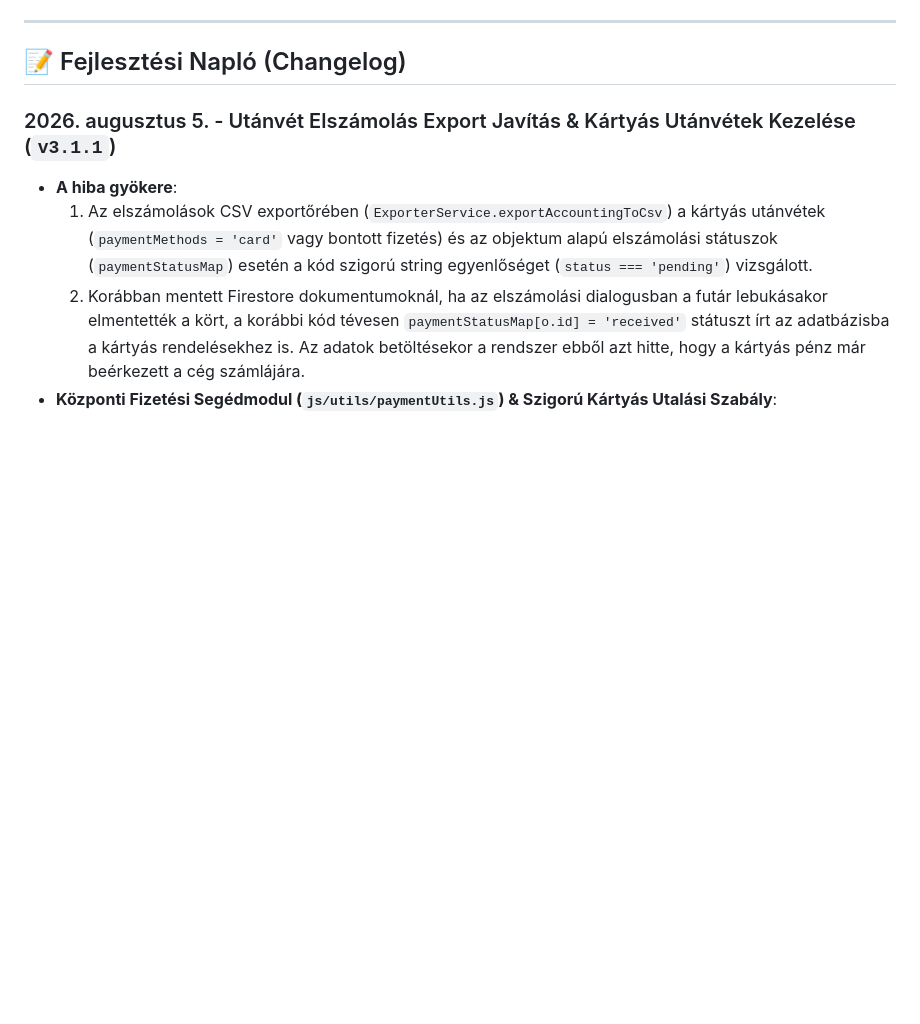
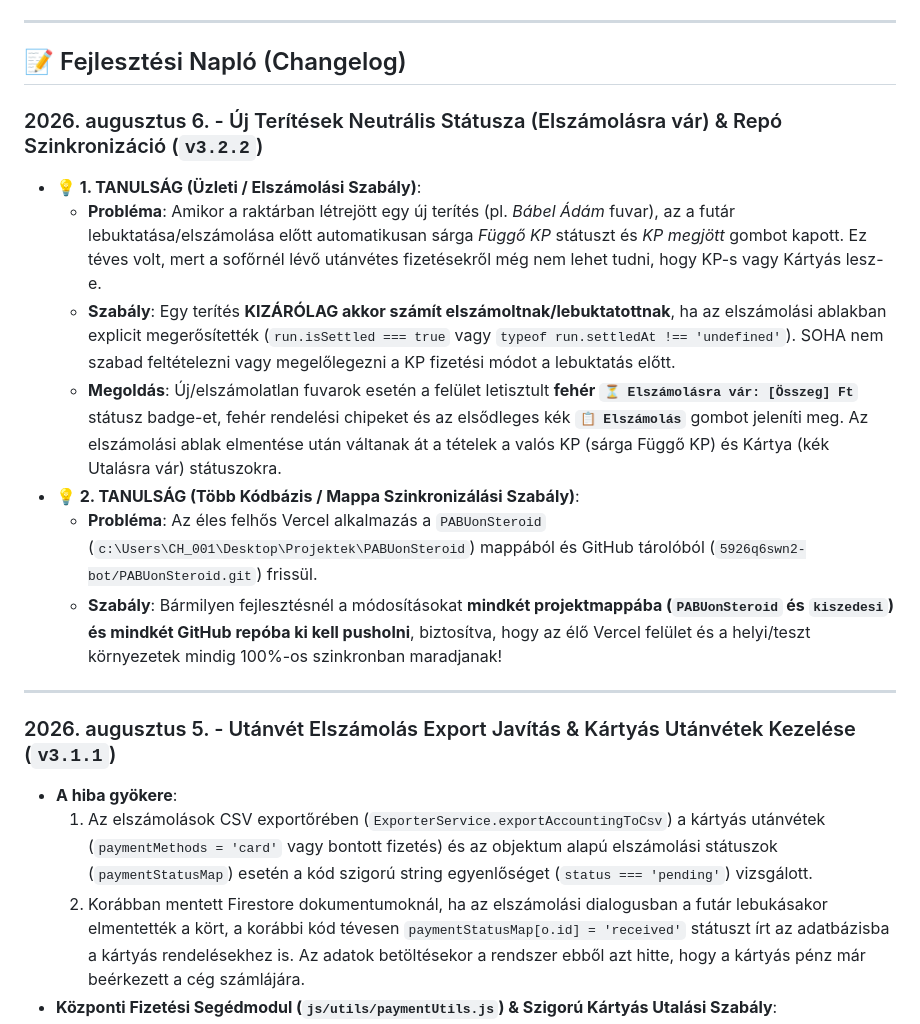
Before and after one commit to 5926q6swn2-bot/Kiszed-si-jegyz-k-shopify, a Markdown page: fejlesztesi_naplo.md, the part around the change. GitHub-like rendering; blank space fills up the shorter version.

Commit message:
docs: Fejlesztési napló és tanulságok rögzítése a független Elszámolásra vár státuszról és repó szinkronról

```diff
--- a/fejlesztesi_naplo.md
+++ b/fejlesztesi_naplo.md
@@ -37,6 +37,17 @@ Egy böngészőből futtatható raktári szedőlista és elszámoló rendszer Sh
 ---
 
 ## 📝 Fejlesztési Napló (Changelog)
+
+### 2026. augusztus 6. - Új Terítések Neutrális Státusza (Elszámolásra vár) & Repó Szinkronizáció (`v3.2.2`)
+- **💡 1. TANULSÁG (Üzleti / Elszámolási Szabály)**:
+  - **Probléma**: Amikor a raktárban létrejött egy új terítés (pl. *Bábel Ádám* fuvar), az a futár lebuktatása/elszámolása előtt automatikusan sárga *Függő KP* státuszt és *KP megjött* gombot kapott. Ez téves volt, mert a sofőrnél lévő utánvétes fizetésekről még nem lehet tudni, hogy KP-s vagy Kártyás lesz-e.
+  - **Szabály**: Egy terítés **KIZÁRÓLAG akkor számít elszámoltnak/lebuktatottnak**, ha az elszámolási ablakban explicit megerősítették (`run.isSettled === true` vagy `typeof run.settledAt !== 'undefined'`). SOHA nem szabad feltételezni vagy megelőlegezni a KP fizetési módot a lebuktatás előtt.
+  - **Megoldás**: Új/elszámolatlan fuvarok esetén a felület letisztult **fehér `⏳ Elszámolásra vár: [Összeg] Ft`** státusz badge-et, fehér rendelési chipeket és az elsődleges kék **`📋 Elszámolás`** gombot jeleníti meg. Az elszámolási ablak elmentése után váltanak át a tételek a valós KP (sárga Függő KP) és Kártya (kék Utalásra vár) státuszokra.
+- **💡 2. TANULSÁG (Több Kódbázis / Mappa Szinkronizálási Szabály)**:
+  - **Probléma**: Az éles felhős Vercel alkalmazás a `PABUonSteroid` (`c:\Users\CH_001\Desktop\Projektek\PABUonSteroid`) mappából és GitHub tárolóból (`5926q6swn2-bot/PABUonSteroid.git`) frissül.
+  - **Szabály**: Bármilyen fejlesztésnél a módosításokat **mindkét projektmappába (`PABUonSteroid` és `kiszedesi`) és mindkét GitHub repóba ki kell pusholni**, biztosítva, hogy az élő Vercel felület és a helyi/teszt környezetek mindig 100%-os szinkronban maradjanak!
+
+---
 
 ### 2026. augusztus 5. - Utánvét Elszámolás Export Javítás & Kártyás Utánvétek Kezelése (`v3.1.1`)
 - **A hiba gyökere**:
```
